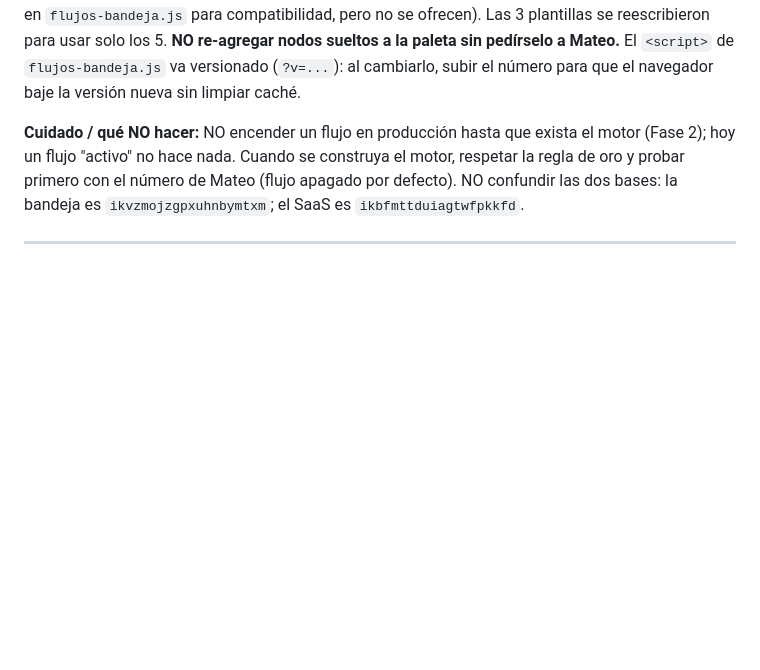
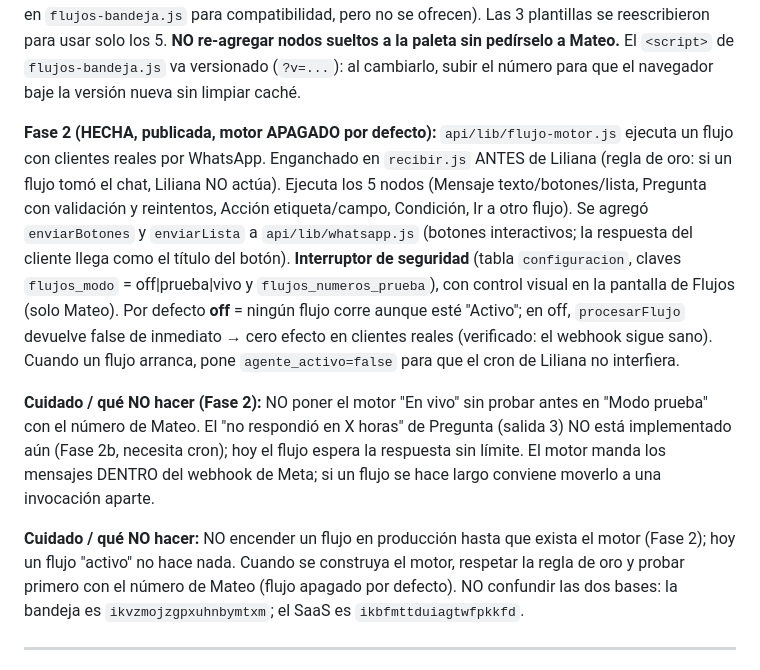
Before and after one commit to mplatab1126/api-rifas-prueba, a Markdown page: docs/BITACORA-DE-DECISIONES.md, the part around the change. GitHub-like rendering; blank space fills up the shorter version.

Commit message:
Docs: Flujos Fase 2 (motor + interruptor de seguridad)

```diff
--- a/docs/BITACORA-DE-DECISIONES.md
+++ b/docs/BITACORA-DE-DECISIONES.md
@@ -59,6 +59,22 @@ sigue en `flujos-bandeja.js` para compatibilidad, pero no se ofrecen). Las 3 pla
 reescribieron para usar solo los 5. **NO re-agregar nodos sueltos a la paleta sin pedírselo a Mateo.**
 El `<script>` de `flujos-bandeja.js` va versionado (`?v=...`): al cambiarlo, subir el número para que
 el navegador baje la versión nueva sin limpiar caché.
+
+**Fase 2 (HECHA, publicada, motor APAGADO por defecto):** `api/lib/flujo-motor.js` ejecuta un flujo
+con clientes reales por WhatsApp. Enganchado en `recibir.js` ANTES de Liliana (regla de oro: si un
+flujo tomó el chat, Liliana NO actúa). Ejecuta los 5 nodos (Mensaje texto/botones/lista, Pregunta con
+validación y reintentos, Acción etiqueta/campo, Condición, Ir a otro flujo). Se agregó `enviarBotones`
+y `enviarLista` a `api/lib/whatsapp.js` (botones interactivos; la respuesta del cliente llega como el
+título del botón). **Interruptor de seguridad** (tabla `configuracion`, claves `flujos_modo` =
+off|prueba|vivo y `flujos_numeros_prueba`), con control visual en la pantalla de Flujos (solo Mateo).
+Por defecto **off** = ningún flujo corre aunque esté "Activo"; en off, `procesarFlujo` devuelve false
+de inmediato → cero efecto en clientes reales (verificado: el webhook sigue sano). Cuando un flujo
+arranca, pone `agente_activo=false` para que el cron de Liliana no interfiera.
+
+**Cuidado / qué NO hacer (Fase 2):** NO poner el motor "En vivo" sin probar antes en "Modo prueba" con
+el número de Mateo. El "no respondió en X horas" de Pregunta (salida 3) NO está implementado aún
+(Fase 2b, necesita cron); hoy el flujo espera la respuesta sin límite. El motor manda los mensajes
+DENTRO del webhook de Meta; si un flujo se hace largo conviene moverlo a una invocación aparte.
 
 **Cuidado / qué NO hacer:** NO encender un flujo en producción hasta que exista el motor (Fase 2);
 hoy un flujo "activo" no hace nada. Cuando se construya el motor, respetar la regla de oro y
```
Also changed, not shown: docs/MAPA-DEL-SISTEMA.md (+6 -2 lines), docs/PENDIENTES.md (+10 -7 lines).
